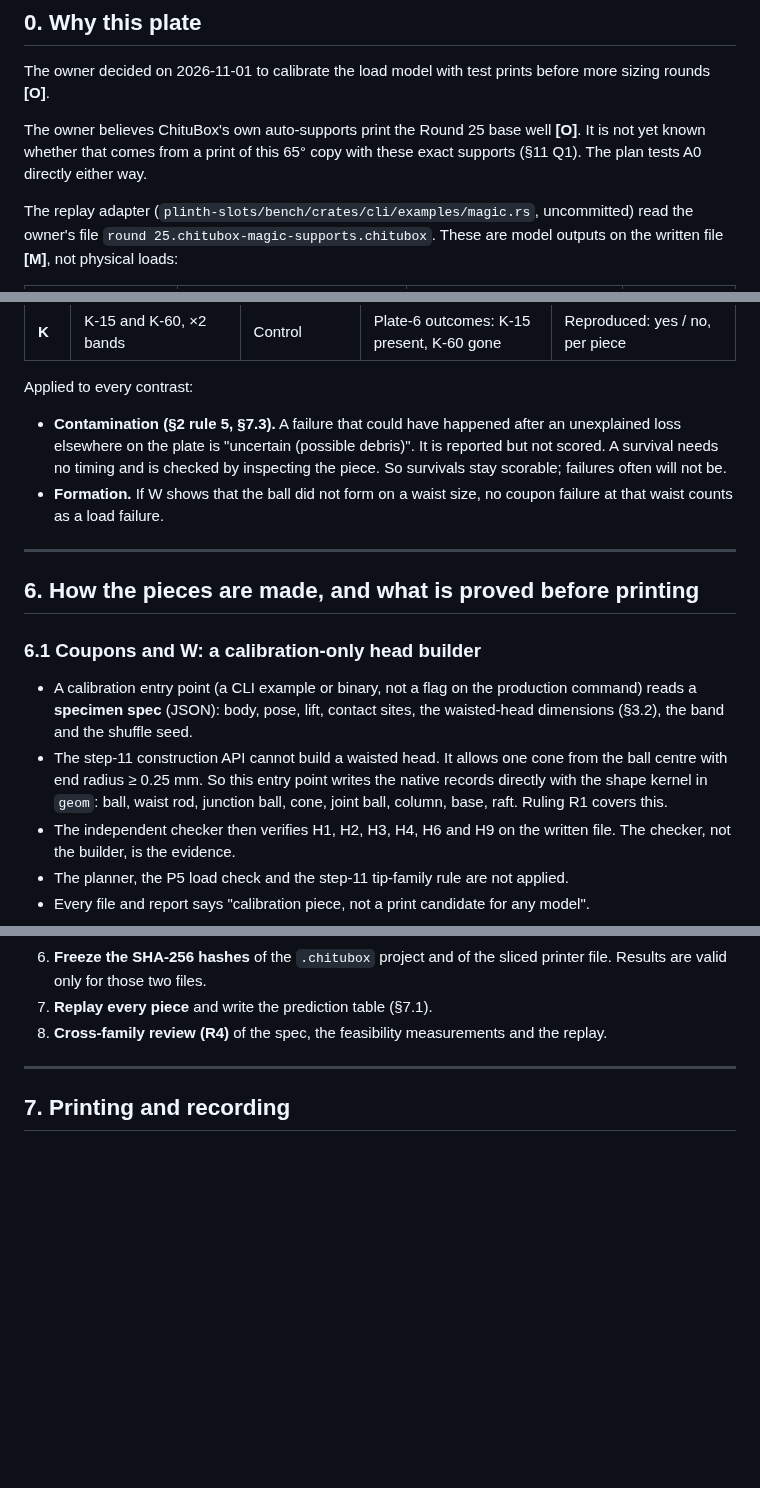
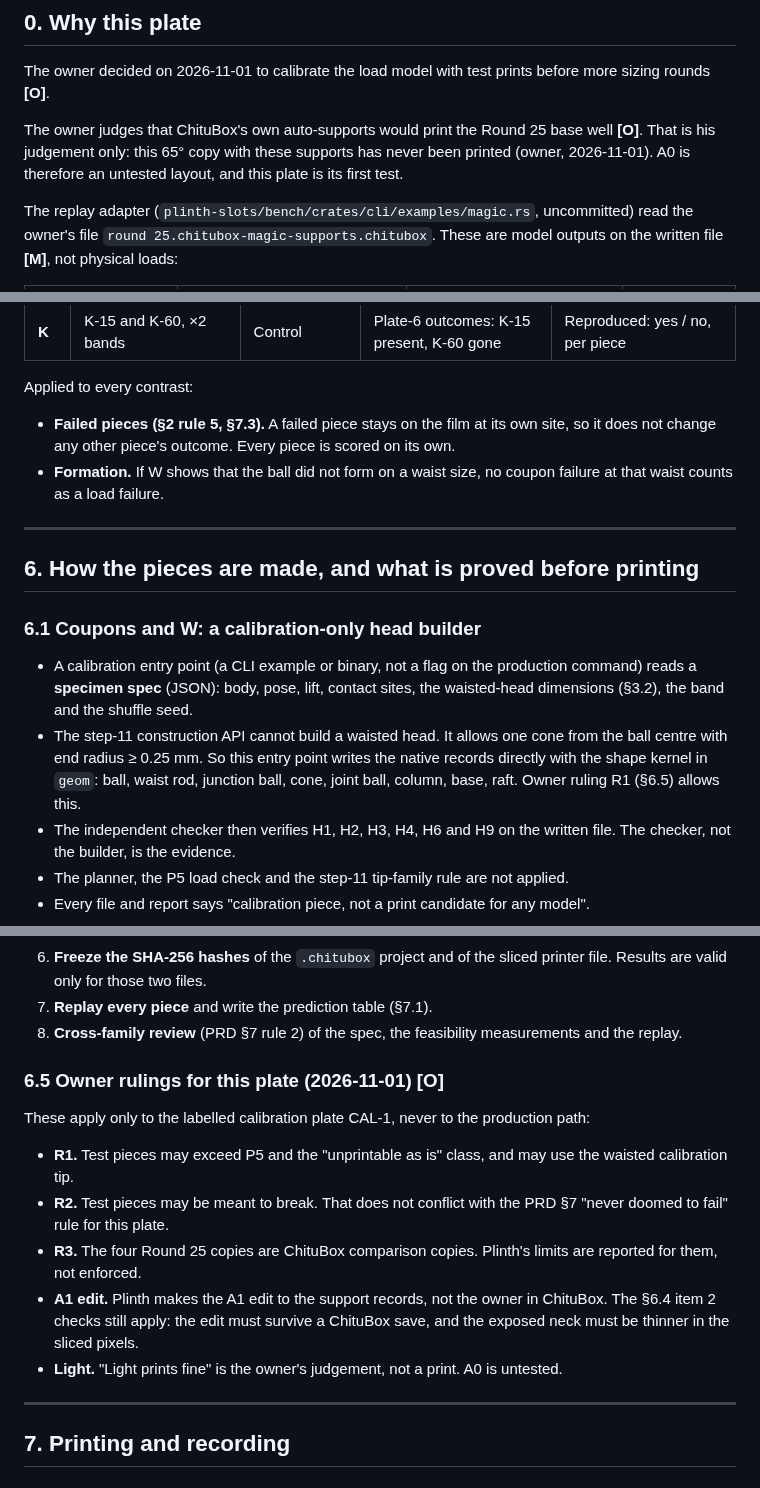
Before and after one commit to hughescr/plinth-3d, a Markdown page: docs/design/calibration-prints.md, 3 parts joined by grey strips. Rendered like a GitHub page; blank space fills up the shorter version.

```diff
--- a/docs/design/calibration-prints.md
+++ b/docs/design/calibration-prints.md
@@ -18,7 +18,7 @@ Piece counts, sizes, sections and resin in this document are planning values **[
 
 The owner decided on 2026-11-01 to calibrate the load model with test prints before more sizing rounds **[O]**.
 
-The owner believes ChituBox's own auto-supports print the Round 25 base well **[O]**. It is not yet known whether that comes from a print of this 65° copy with these exact supports (§11 Q1). The plan tests A0 directly either way.
+The owner judges that ChituBox's own auto-supports would print the Round 25 base well **[O]**. That is his judgement only: this 65° copy with these supports has never been printed (owner, 2026-11-01). A0 is therefore an untested layout, and this plate is its first test.
 
 The replay adapter (`plinth-slots/bench/crates/cli/examples/magic.rs`, uncommitted) read the owner's file `round 25.chitubox-magic-supports.chitubox`. These are model outputs on the written file **[M]**, not physical loads:
 
@@ -179,7 +179,7 @@ Only these are scored.
 
 Applied to every contrast:
 
-- **Contamination (§2 rule 5, §7.3).** A failure that could have happened after an unexplained loss elsewhere on the plate is "uncertain (possible debris)". It is reported but not scored. A survival needs no timing and is checked by inspecting the piece. So survivals stay scorable; failures often will not be.
+- **Failed pieces (§2 rule 5, §7.3).** A failed piece stays on the film at its own site, so it does not change any other piece's outcome. Every piece is scored on its own.
 - **Formation.** If W shows that the ball did not form on a waist size, no coupon failure at that waist counts as a load failure.
 
 ---
@@ -189,7 +189,7 @@ Applied to every contrast:
 ### 6.1 Coupons and W: a calibration-only head builder
 
 - A calibration entry point (a CLI example or binary, not a flag on the production command) reads a **specimen spec** (JSON): body, pose, lift, contact sites, the waisted-head dimensions (§3.2), the band and the shuffle seed.
-- The step-11 construction API cannot build a waisted head. It allows one cone from the ball centre with end radius ≥ 0.25 mm. So this entry point writes the native records directly with the shape kernel in `geom`: ball, waist rod, junction ball, cone, joint ball, column, base, raft. Ruling R1 covers this.
+- The step-11 construction API cannot build a waisted head. It allows one cone from the ball centre with end radius ≥ 0.25 mm. So this entry point writes the native records directly with the shape kernel in `geom`: ball, waist rod, junction ball, cone, joint ball, column, base, raft. Owner ruling R1 (§6.5) allows this.
 - The independent checker then verifies H1, H2, H3, H4, H6 and H9 on the written file. The checker, not the builder, is the evidence.
 - The planner, the P5 load check and the step-11 tip-family rule are not applied.
 - Every file and report says "calibration piece, not a print candidate for any model".
@@ -237,7 +237,17 @@ The exception applies only to pieces labelled K or W in the calibration entry po
    - the A0 lip trio and the two branch rods with the highest rigid-lever ratio.
 6. **Freeze the SHA-256 hashes** of the `.chitubox` project and of the sliced printer file. Results are valid only for those two files.
 7. **Replay every piece** and write the prediction table (§7.1).
-8. **Cross-family review (R4)** of the spec, the feasibility measurements and the replay.
+8. **Cross-family review** (PRD §7 rule 2) of the spec, the feasibility measurements and the replay.
+
+### 6.5 Owner rulings for this plate (2026-11-01) [O]
+
+These apply only to the labelled calibration plate CAL-1, never to the production path:
+
+- **R1.** Test pieces may exceed P5 and the "unprintable as is" class, and may use the waisted calibration tip.
+- **R2.** Test pieces may be meant to break. That does not conflict with the PRD §7 "never doomed to fail" rule for this plate.
+- **R3.** The four Round 25 copies are ChituBox comparison copies. Plinth's limits are reported for them, not enforced.
+- **A1 edit.** Plinth makes the A1 edit to the support records, not the owner in ChituBox. The §6.4 item 2 checks still apply: the edit must survive a ChituBox save, and the exposed neck must be thinner in the sliced pixels.
+- **Light.** "Light prints fine" is the owner's judgement, not a print. A0 is untested.
 
 ---
 
```
Also changed, not shown: other parts of docs/design/calibration-prints.md (+26 -33 lines).
